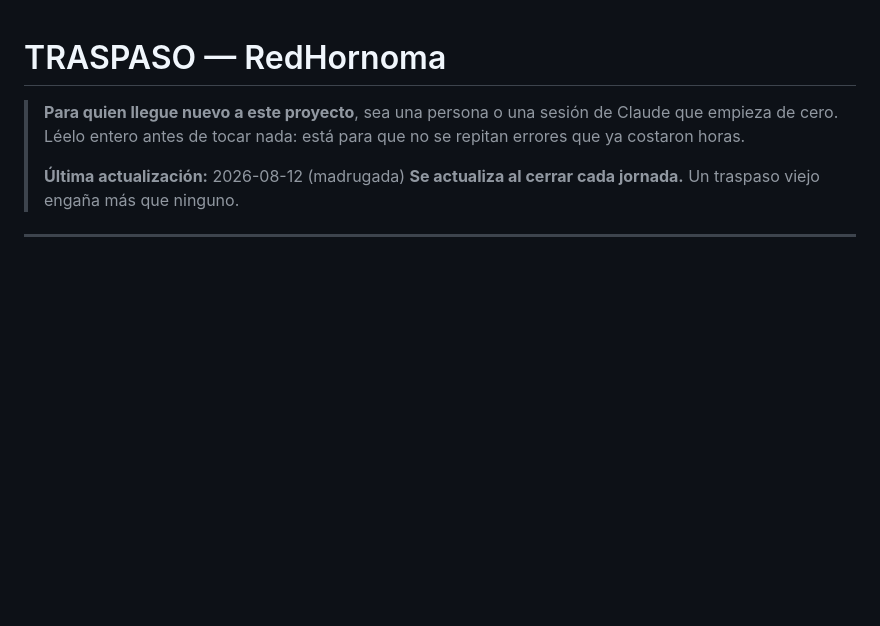
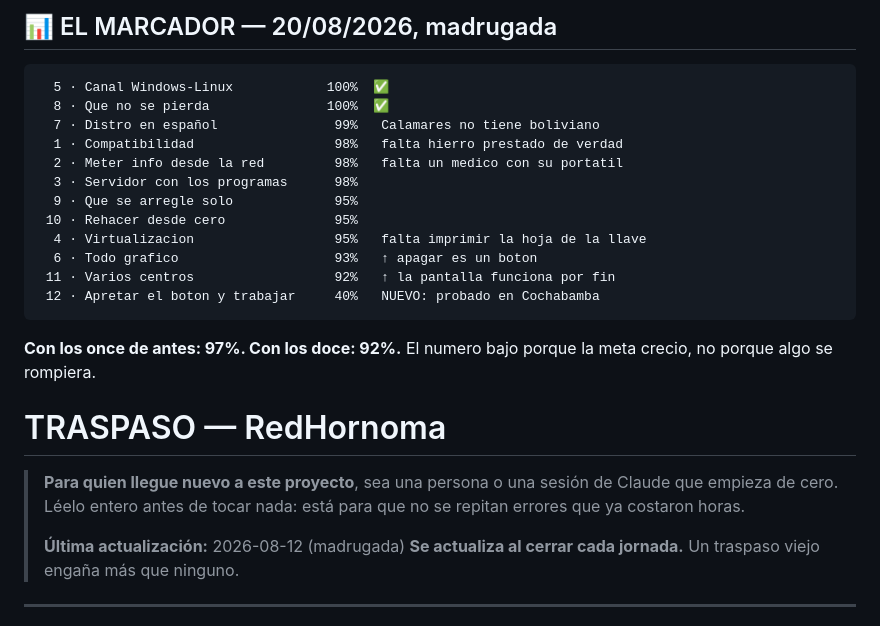
Before and after one commit to panozin23/redhornoma, a Markdown page: HANDOFF.md, the part around the change. Rendered like a GitHub page; blank space fills up the shorter version.

Commit message:
marcador del 20/08: doce objetivos, 92%
Con los once de antes seria 97%. Bajo porque la meta crecio, no porque
algo se rompiera.

Suben el 6 (90->93) y el 11 (85->92) por el mismo motivo, que no es
agradable: la pantalla de los centros llevaba desde el 14/08 abriendose
con las columnas mal y nadie lo sabia, porque solo se habia probado en
modo texto.

Co-Authored-By: Claude Opus 5 <noreply@anthropic.com>

````diff
--- a/HANDOFF.md
+++ b/HANDOFF.md
@@ -1,3 +1,23 @@
+## 📊 EL MARCADOR — 20/08/2026, madrugada
+
+```
+  5 · Canal Windows-Linux            100%  ✅
+  8 · Que no se pierda               100%  ✅
+  7 · Distro en español               99%   Calamares no tiene boliviano
+  1 · Compatibilidad                  98%   falta hierro prestado de verdad
+  2 · Meter info desde la red         98%   falta un medico con su portatil
+  3 · Servidor con los programas      98%
+  9 · Que se arregle solo             95%
+ 10 · Rehacer desde cero              95%
+  4 · Virtualizacion                  95%   falta imprimir la hoja de la llave
+  6 · Todo grafico                    93%   ↑ apagar es un boton
+ 11 · Varios centros                  92%   ↑ la pantalla funciona por fin
+ 12 · Apretar el boton y trabajar     40%   NUEVO: probado en Cochabamba
+```
+
+**Con los once de antes: 97%. Con los doce: 92%.** El numero bajo porque la
+meta crecio, no porque algo se rompiera.
+
 # TRASPASO — RedHornoma
 
 > **Para quien llegue nuevo a este proyecto**, sea una persona o una sesión de
````
